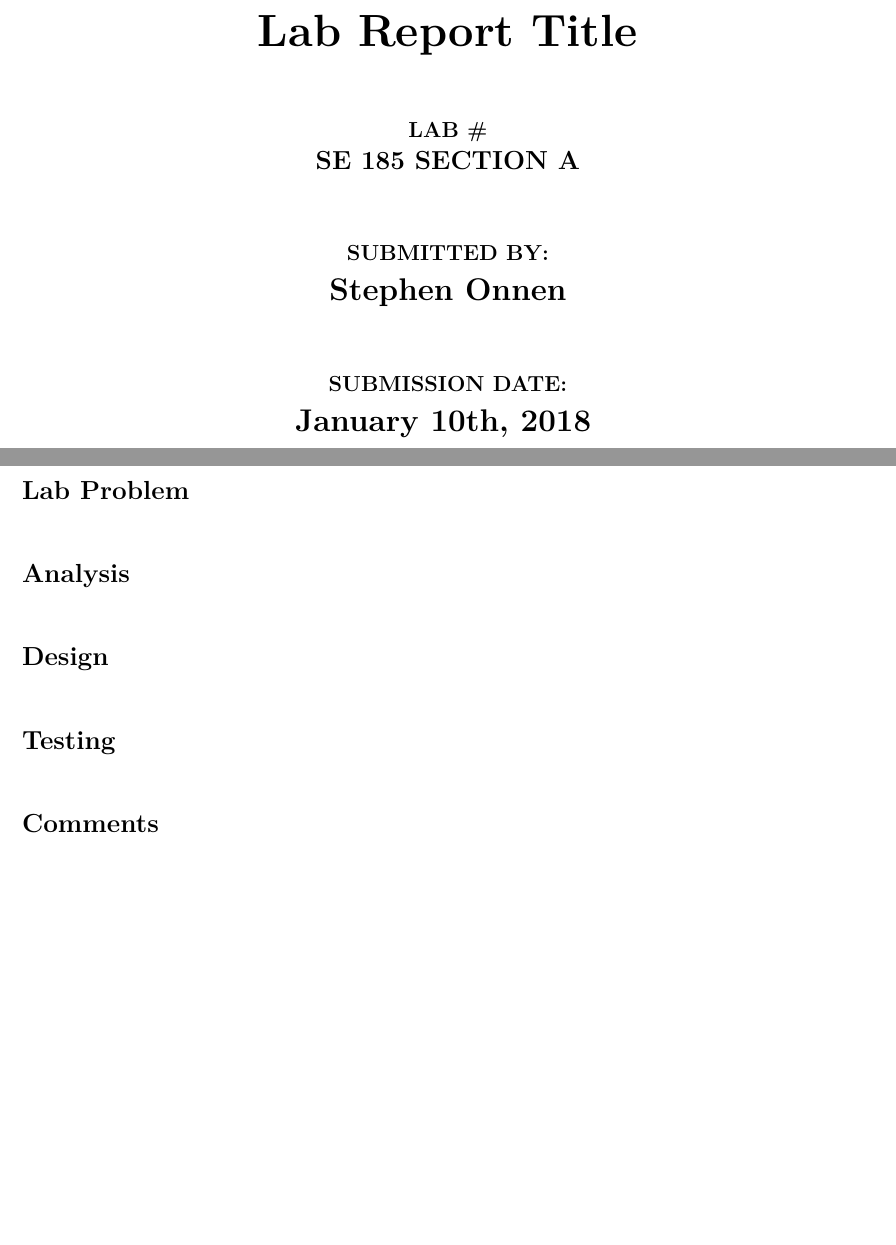
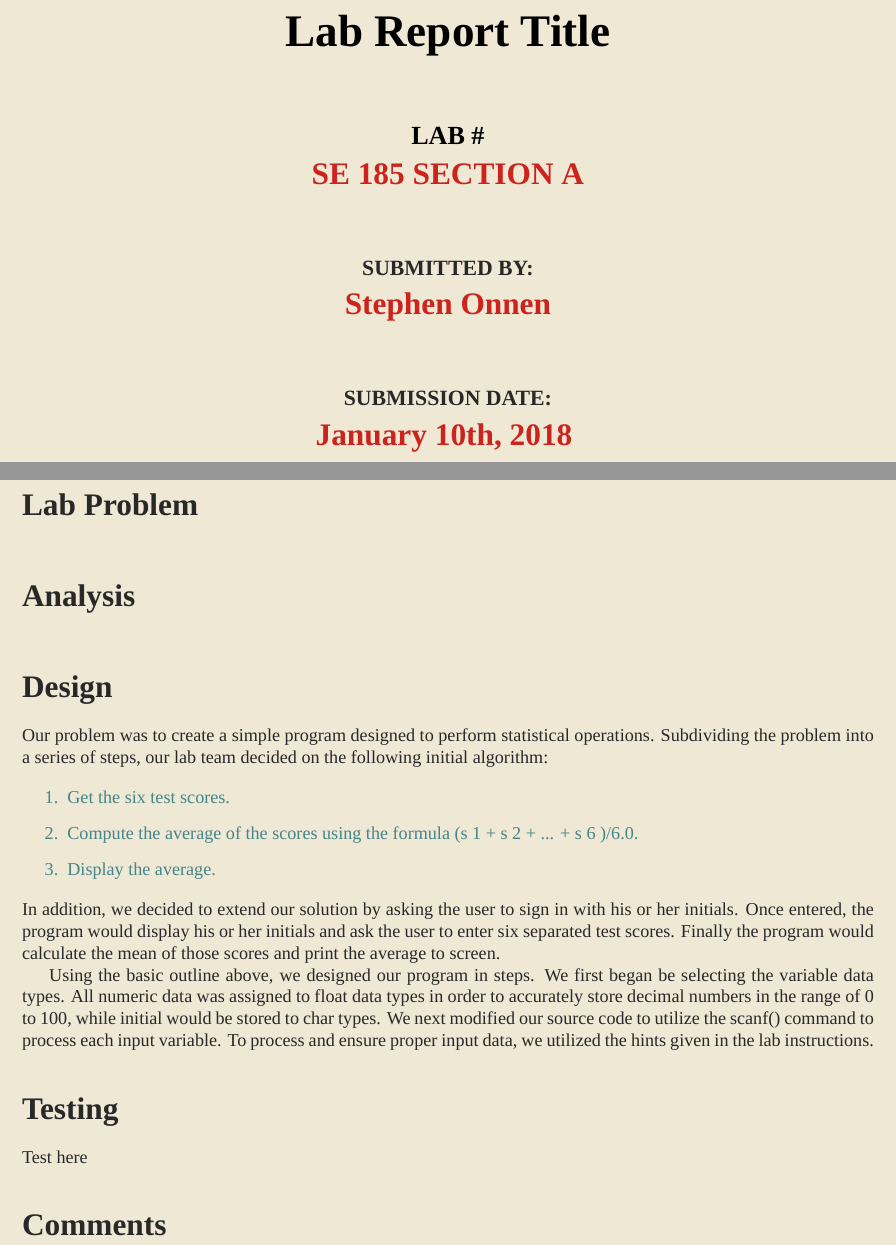
Before and after one commit to onnenon/latex_templates, a LaTeX document (lab_template.tex): two parts of pages 1 and 2 of 3, joined at a grey line, cut so that both start at the same text, the shorter picture padded with empty space. Compiled offline with XeLaTeX; a missing font is replaced by an installed copy or a similar font.

Commit message:
Further fixes on template

```diff
--- a/lab_template.tex
+++ b/lab_template.tex
@@ -44,27 +62,29 @@
 %
 \Huge\textbf{Lab Report Title}
 \vskip 0.5in
+\pagecolor{bgcolor}
 %
 % Change Lab #
 %
-\large\textbf{LAB \#} \par
-\Large\textbf{SE 185 SECTION A}
+\Large\textbf{LAB \#} \par
+\LARGE\color{gvred}\textbf{SE 185 SECTION A}
 \vskip 0.5in
-\large\textbf{SUBMITTED BY:} \par
+\large\color{gvbgdark}\textbf{SUBMITTED BY:} \par
 %
 % Change Name
 %
-\LARGE\textbf{Stephen Onnen}
+\LARGE\color{gvred}\textbf{Stephen Onnen}
 \vskip 0.5in
-\large\textbf{SUBMISSION DATE:} \par
+\large\color{gvbgdark}\textbf{SUBMISSION DATE:} \par
 %
 % Change Submission Date
 %
-\LARGE\textbf{January 10th, 2018}
+\LARGE\color{gvred}\textbf{January 10th, 2018}
 \vspace*{\fill}
 \end{center}
 \end{titlepage}
 \begin{normalsize} % Document Body
+\color{gvbgdark}
 
 \section*{Lab Problem}
 %%%%%%%%%%%%%%%%%%%%%%%%%%%%%%%%%%%%%%%%%%%%%%%%%%%%%%%%%
@@ -94,6 +114,25 @@
 %%%%%%%%%%%%%%%%%%%%%%%%%%%%%%%%%%%%%%%%%%%%%%%%%%%%%%%%%
 
 
+Our problem was to create a simple program designed to perform statistical
+operations. Subdividing the problem into a series of steps, our lab team decided on the
+following initial algorithm: \par
+\begin{enumerate}\color{gvblue}
+	\item Get the six test scores.
+	\item Compute the average of the scores using the formula (s 1 + s 2 + ... + s 6 )/6.0.
+	\item Display the average.
+\end{enumerate}
+In addition, we decided to extend our solution by asking the user to sign in with his or her
+initials. Once entered, the program would display his or her initials and ask the user to
+enter six separated test scores. Finally the program would calculate the mean of those
+scores and print the average to screen. \par
+Using the basic outline above, we designed our program in steps. We first began
+be selecting the variable data types. All numeric data was assigned to float data types
+in order to accurately store decimal numbers in the range of 0 to 100, while initial would
+be stored to char types. We next modified our source code to utilize the scanf()
+command to process each input variable. To process and ensure proper input data, we
+utilized the hints given in the lab instructions.
+
 
 \vskip 0.25in
 \section*{Testing}
@@ -102,7 +141,7 @@
 %              !!!!!!!!!!TESTING!!!!!!!!!		%
 %							%
 %%%%%%%%%%%%%%%%%%%%%%%%%%%%%%%%%%%%%%%%%%%%%%%%%%%%%%%%%
-
+Test here
 
 
 \vskip 0.25in
```
Also changed, not shown: lab_template.tex (27 more changed lines).
